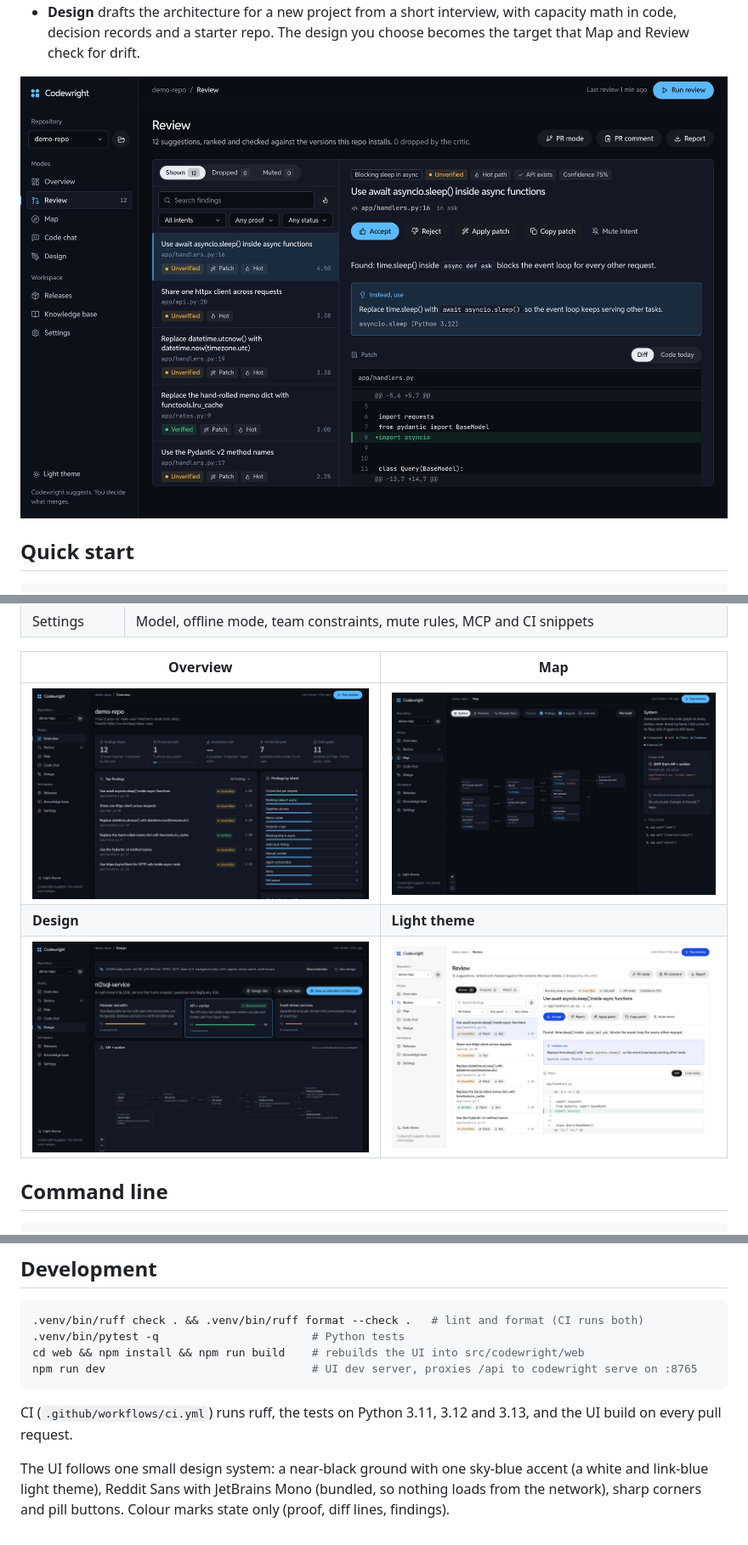
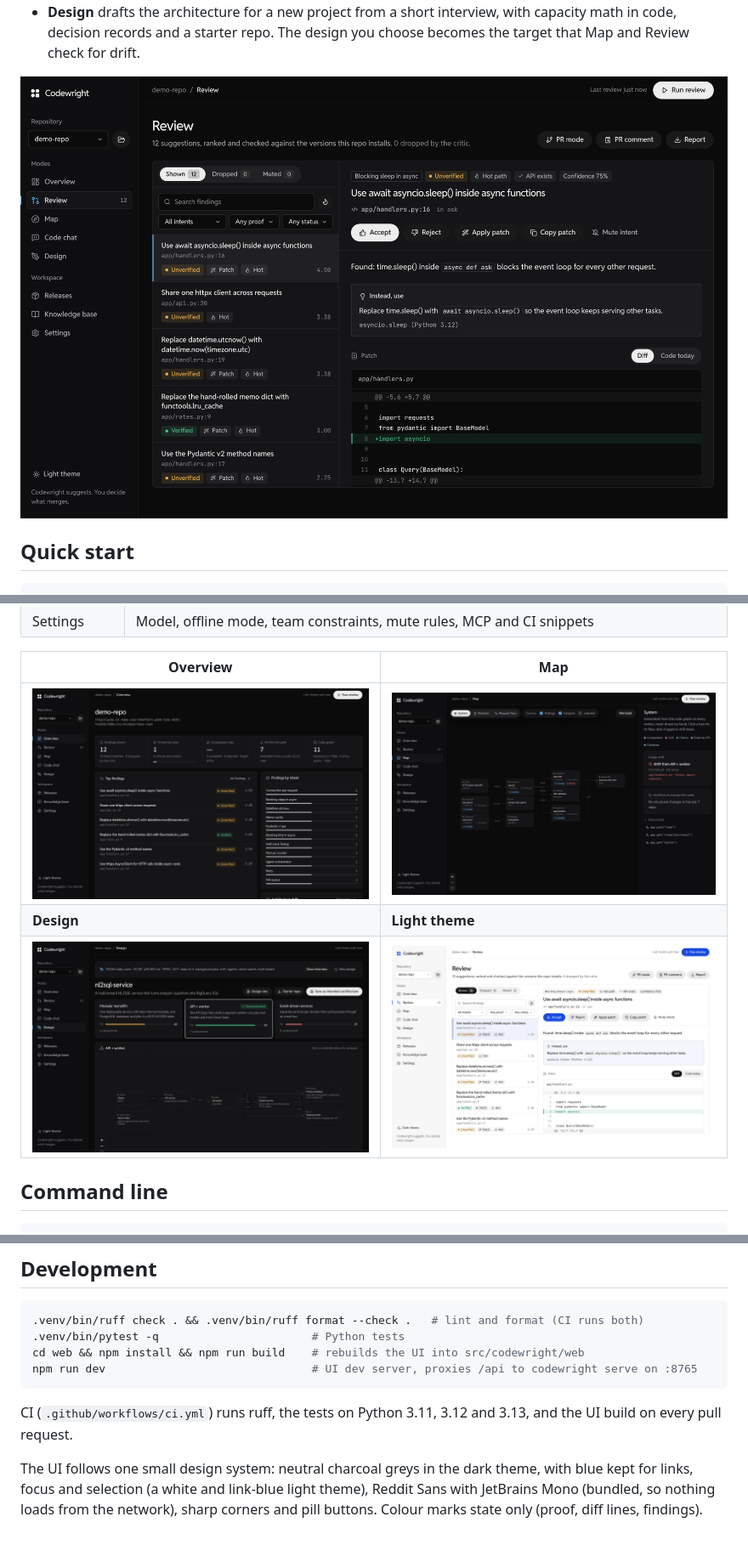
Before and after one commit to rushikeshjaisur11/Codewright, a Markdown page: README.md, 3 parts joined by grey strips. Shown at 85% size. Drawn GitHub-style; pictures changed too: docs/screenshots/design.png, docs/screenshots/map.png, docs/screenshots/overview.png.

```diff
--- a/README.md
+++ b/README.md
@@ -141,4 +141,4 @@ npm run dev                               # UI dev server, proxies /api to codew
 
 CI (`.github/workflows/ci.yml`) runs ruff, the tests on Python 3.11, 3.12 and 3.13, and the UI build on every pull request.
 
-The UI follows one small design system: a near-black ground with one sky-blue accent (a white and link-blue light theme), Reddit Sans with JetBrains Mono (bundled, so nothing loads from the network), sharp corners and pill buttons. Colour marks state only (proof, diff lines, findings).
+The UI follows one small design system: neutral charcoal greys in the dark theme, with blue kept for links, focus and selection (a white and link-blue light theme), Reddit Sans with JetBrains Mono (bundled, so nothing loads from the network), sharp corners and pill buttons. Colour marks state only (proof, diff lines, findings).
```
Also changed, not shown: 7 other files.
